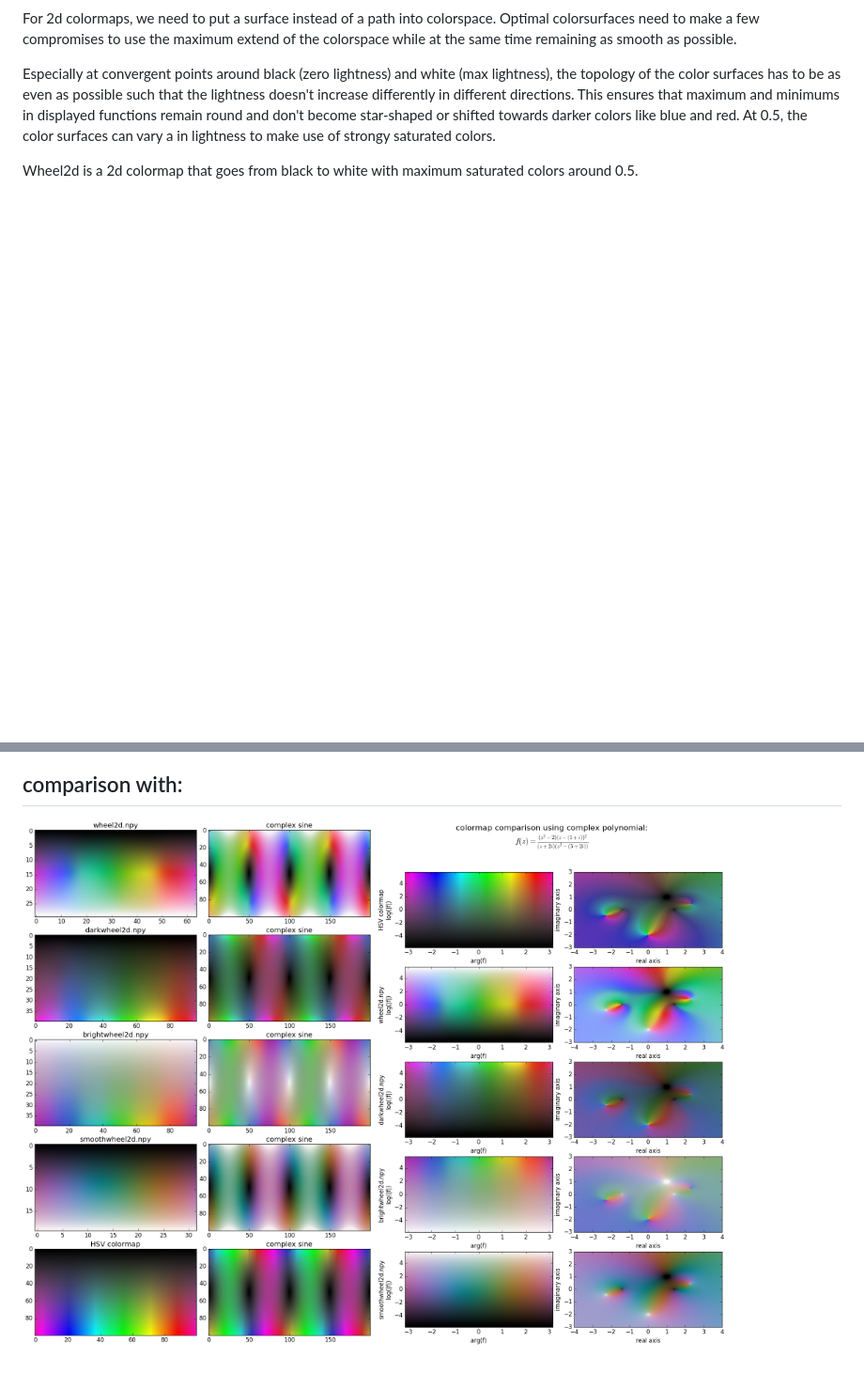
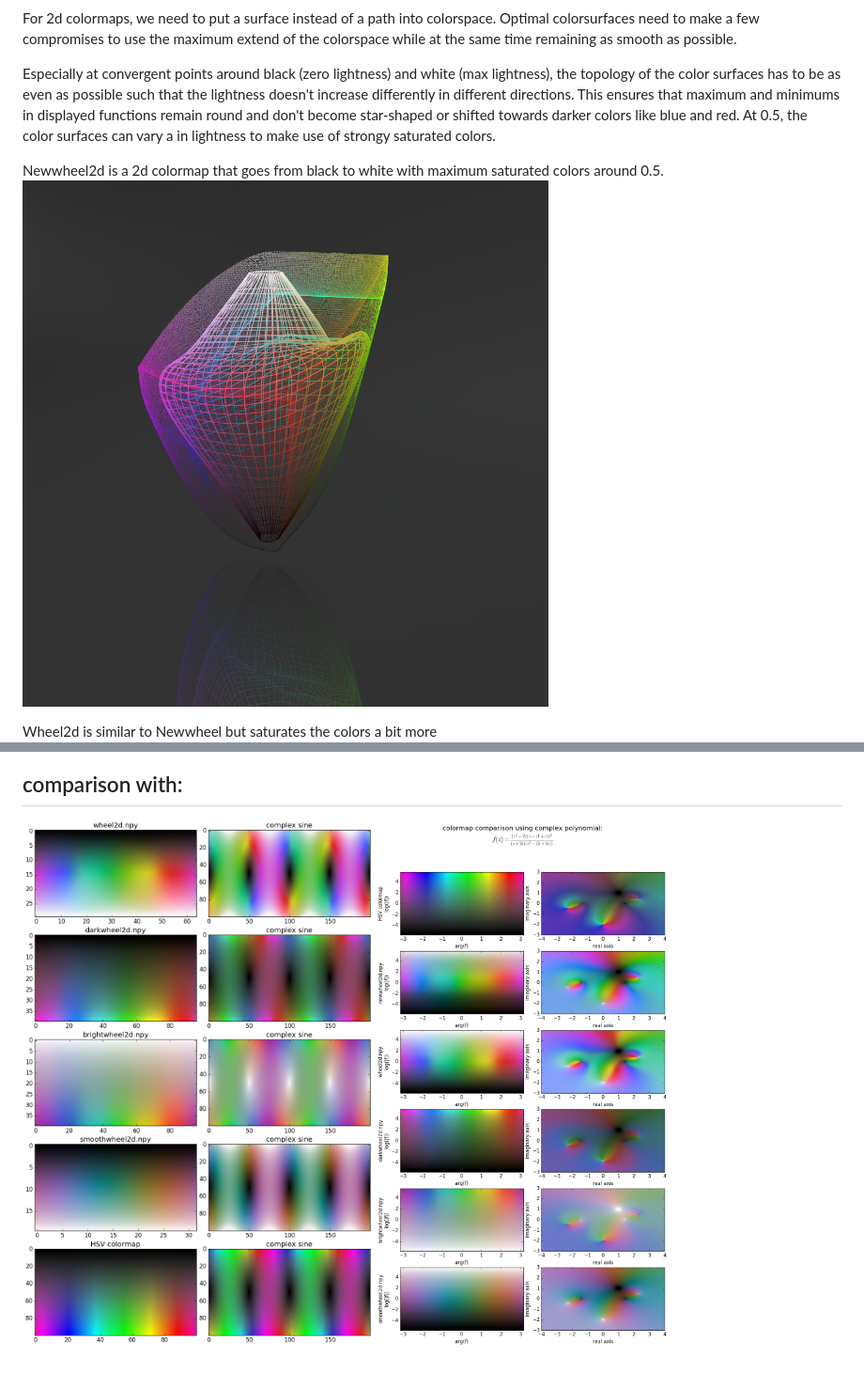
Before and after one commit to MMesch/cmap_builder, a Markdown page: doc/gallery.md, 2 parts joined by grey strips. Shown at 94% size. GitHub-like rendering; pictures changed too: images/newwheel2d.png (added), images/poles_and_zeros.png; blank space fills up the shorter version.

Commit message:
new colormap

```diff
--- a/doc/gallery.md
+++ b/doc/gallery.md
@@ -18,8 +18,11 @@ remain round and don't become star-shaped or shifted towards darker colors
 like blue and red. At 0.5, the color surfaces can vary a in lightness to make
 use of strongy saturated colors.
 
-Wheel2d is a 2d colormap that goes from black to white with maximum saturated
+Newwheel2d is a 2d colormap that goes from black to white with maximum saturated
 colors around 0.5.
+![newwheel2d](../images/newwheel2d.png)
+
+Wheel2d is similar to Newwheel but saturates the colors a bit more
 ![wheel2d](../images/wheel2d.png)
 
 Darkwheel2d is a 2d colormap that goes from black to light and saturated colors.
```
Also changed, not shown: 2 other files.
